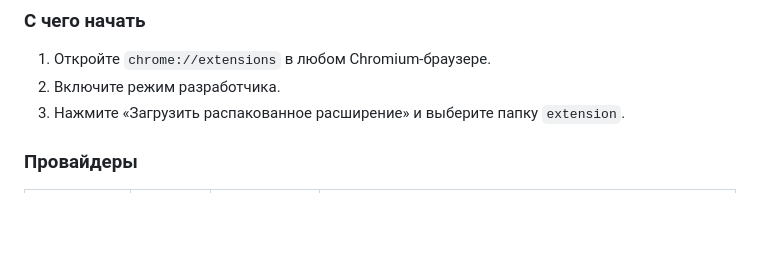
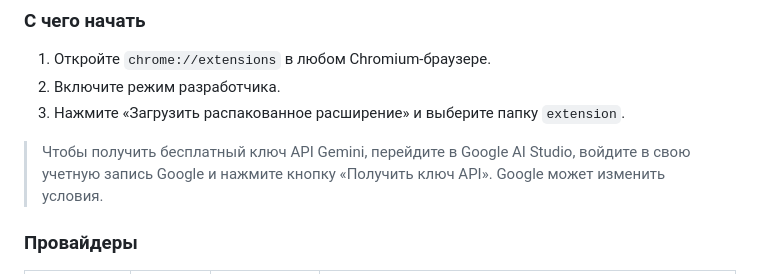
Before and after one commit to 44WXNRFEELSLIKEPINSXNDNEEDL9SINMYHEXRT/DAEMON_NAMES_MEMES, a Markdown page: README.md, the part around one of its changes. GitHub-like rendering; blank space fills up the shorter version.

```diff
--- a/README.md
+++ b/README.md
@@ -470,6 +496,8 @@ The extension has no build step — reload it from `chrome://extensions`.
 1. Откройте `chrome://extensions` в любом Chromium-браузере.
 2. Включите режим разработчика.
 3. Нажмите «Загрузить распакованное расширение» и выберите папку `extension`.
+
+> Чтобы получить бесплатный ключ API Gemini, перейдите в Google AI Studio, войдите в свою учетную запись Google и нажмите кнопку «Получить ключ API». Google может изменить условия.
 
 ### Провайдеры
 
```
Also changed, not shown: other parts of README.md (+45 -15 lines), pictures/popup.png, 3 other files.
